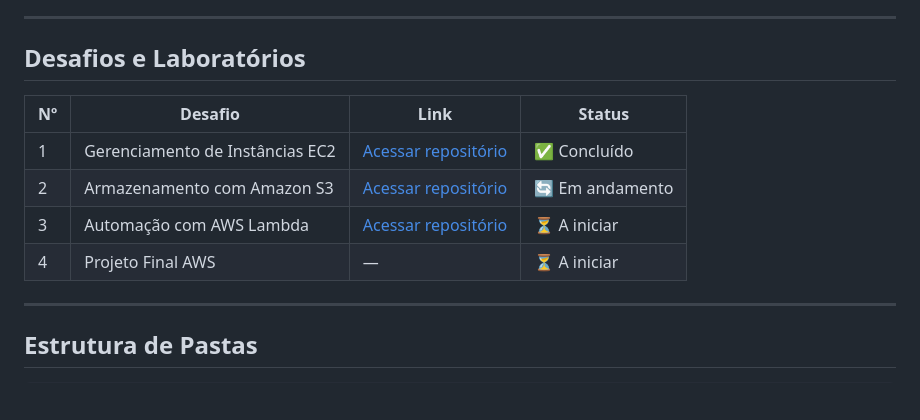
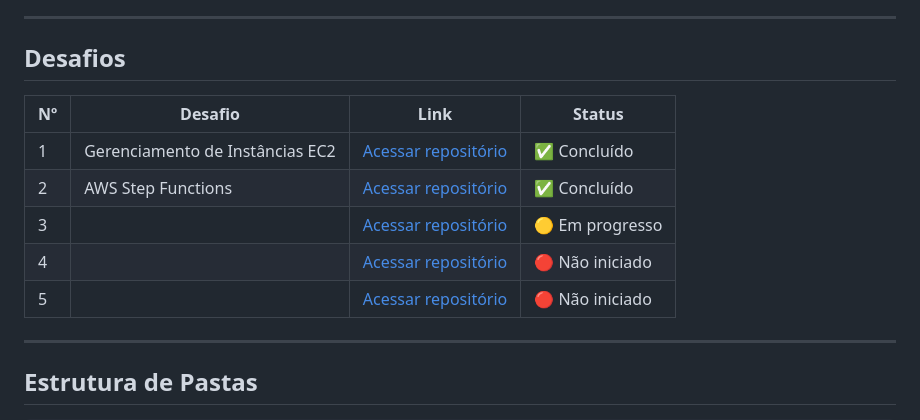
Before and after one commit to SinthianMar/bootcamp-santander-code-girls-2025, a Markdown page: README.md, the part around the change. Drawn GitHub-style; blank space fills up the shorter version.

Commit message:
add links no readme

```diff
--- a/README.md
+++ b/README.md
@@ -130,15 +130,16 @@
 
 ---
 
-## Desafios e Laboratórios
+## Desafios
 
 
-| Nº | Desafio                          | Link                                                | Status          |
-| --- | -------------------------------- |-----------------------------------------------------| --------------- |
-| 1   | Gerenciamento de Instâncias EC2 | [Acessar repositório](./resumos/README(DESAFIO).md) | ✅ Concluído   |
-| 2   | Armazenamento com Amazon S3      | [Acessar repositório]()                             | 🔄 Em andamento |
-| 3   | Automação com AWS Lambda       | [Acessar repositório]()                             | ⏳ A iniciar    |
-| 4   | Projeto Final AWS                | —                                                   | ⏳ A iniciar    |
+| Nº | Desafio                         | Link                                             | Status          |
+|----|---------------------------------|--------------------------------------------------| --------------- |
+| 1  | Gerenciamento de Instâncias EC2 | [Acessar repositório](./resumos/Desafio1_ComputacaoNaNuvem_EC2.md) | ✅ Concluído   |
+| 2  | AWS Step Functions              | [Acessar repositório](./resumos/Desafio2_StepFunctions.md) | ✅ Concluído |
+| 3  |                                 | [Acessar repositório]()                          | 🟡 Em progresso  |
+| 4  |                                 |  [Acessar repositório]()                         | 🔴 Não iniciado   |
+| 5  |                                 |  [Acessar repositório]()                         | 🔴 Não iniciado   |
 
 ---
 
```
